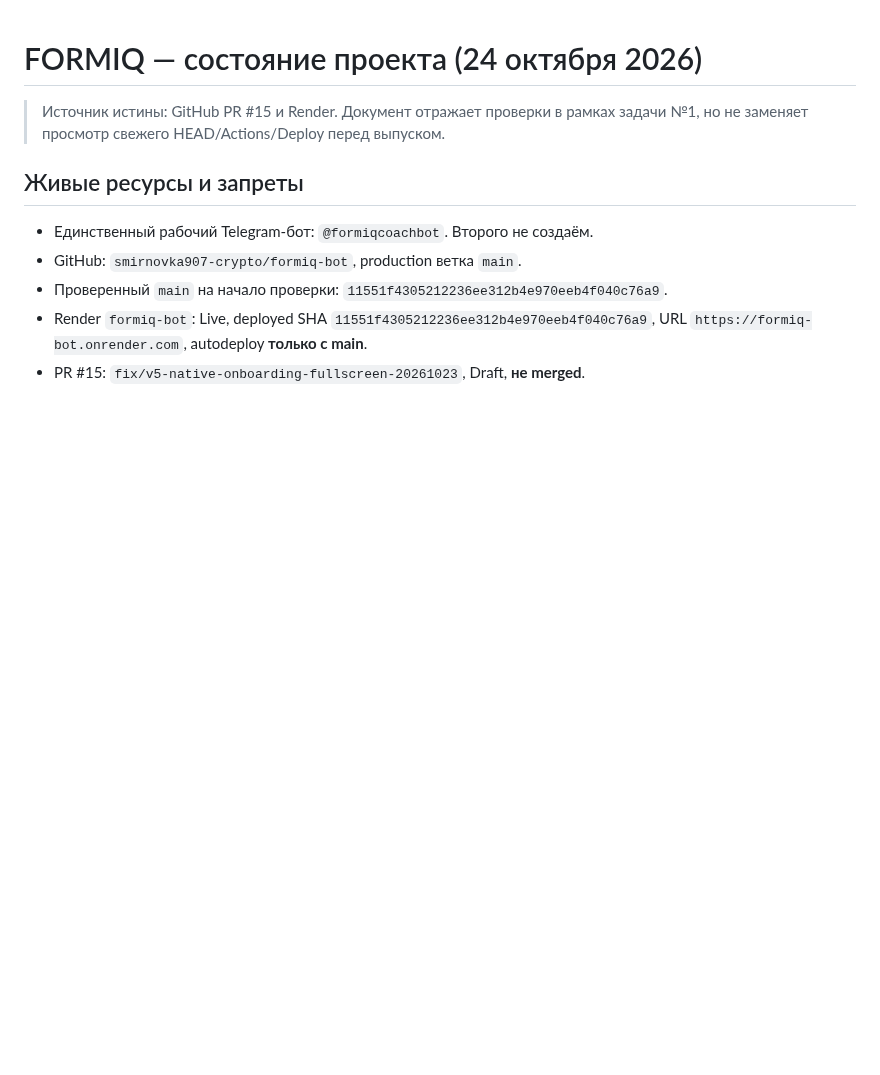
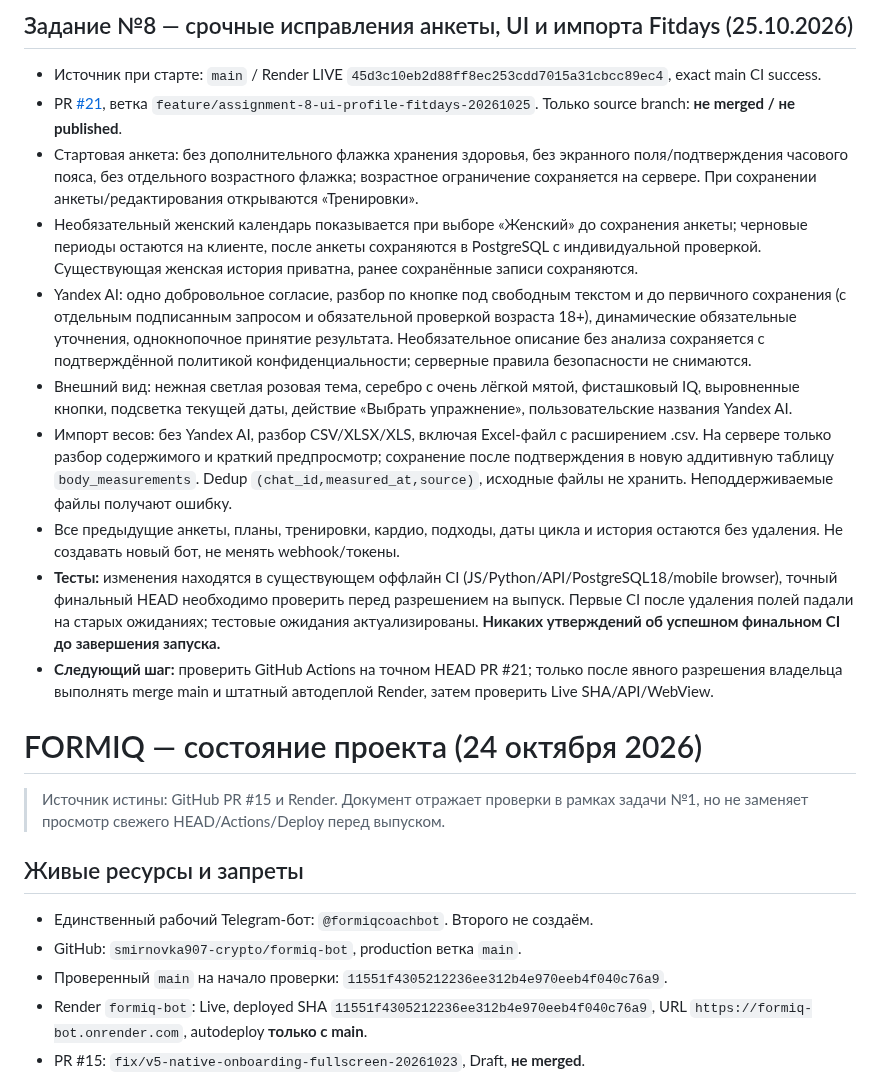
Before and after one commit to smirnovka907-crypto/formiq-bot, a Markdown page: docs/PROJECT_STATUS.md, the part around the change. Drawn GitHub-style; blank space fills up the shorter version.

Commit message:
docs(status): task 8 source, private Fitdays import, CI gate and release boundary

```diff
--- a/docs/PROJECT_STATUS.md
+++ b/docs/PROJECT_STATUS.md
@@ -1,3 +1,16 @@
+## Задание №8 — срочные исправления анкеты, UI и импорта Fitdays (25.10.2026)
+
+- Источник при старте: `main` / Render LIVE `45d3c10eb2d88ff8ec253cdd7015a31cbcc89ec4`, exact main CI success.
+- PR [#21](https://github.com/smirnovka907-crypto/formiq-bot/pull/21), ветка `feature/assignment-8-ui-profile-fitdays-20261025`. Только source branch: **не merged / не published**.
+- Стартовая анкета: без дополнительного флажка хранения здоровья, без экранного поля/подтверждения часового пояса, без отдельного возрастного флажка; возрастное ограничение сохраняется на сервере. При сохранении анкеты/редактирования открываются «Тренировки».
+- Необязательный женский календарь показывается при выборе «Женский» до сохранения анкеты; черновые периоды остаются на клиенте, после анкеты сохраняются в PostgreSQL с индивидуальной проверкой. Существующая женская история приватна, ранее сохранённые записи сохраняются.
+- Yandex AI: одно добровольное согласие, разбор по кнопке под свободным текстом и до первичного сохранения (с отдельным подписанным запросом и обязательной проверкой возраста 18+), динамические обязательные уточнения, однокнопочное принятие результата. Необязательное описание без анализа сохраняется с подтверждённой политикой конфиденциальности; серверные правила безопасности не снимаются.
+- Внешний вид: нежная светлая розовая тема, серебро с очень лёгкой мятой, фисташковый IQ, выровненные кнопки, подсветка текущей даты, действие «Выбрать упражнение», пользовательские названия Yandex AI.
+- Импорт весов: без Yandex AI, разбор CSV/XLSX/XLS, включая Excel-файл с расширением .csv. На сервере только разбор содержимого и краткий предпросмотр; сохранение после подтверждения в новую аддитивную таблицу `body_measurements`. Dedup `(chat_id,measured_at,source)`, исходные файлы не хранить. Неподдерживаемые файлы получают ошибку.
+- Все предыдущие анкеты, планы, тренировки, кардио, подходы, даты цикла и история остаются без удаления. Не создавать новый бот, не менять webhook/токены.
+- **Тесты:** изменения находятся в существующем оффлайн CI (JS/Python/API/PostgreSQL18/mobile browser), точный финальный HEAD необходимо проверить перед разрешением на выпуск. Первые CI после удаления полей падали на старых ожиданиях; тестовые ожидания актуализированы. **Никаких утверждений об успешном финальном CI до завершения запуска.**
+- **Следующий шаг:** проверить GitHub Actions на точном HEAD PR #21; только после явного разрешения владельца выполнять merge main и штатный автодеплой Render, затем проверить Live SHA/API/WebView.
+
 # FORMIQ — состояние проекта (24 октября 2026)
 
 > Источник истины: GitHub PR #15 и Render. Документ отражает проверки в рамках
```
